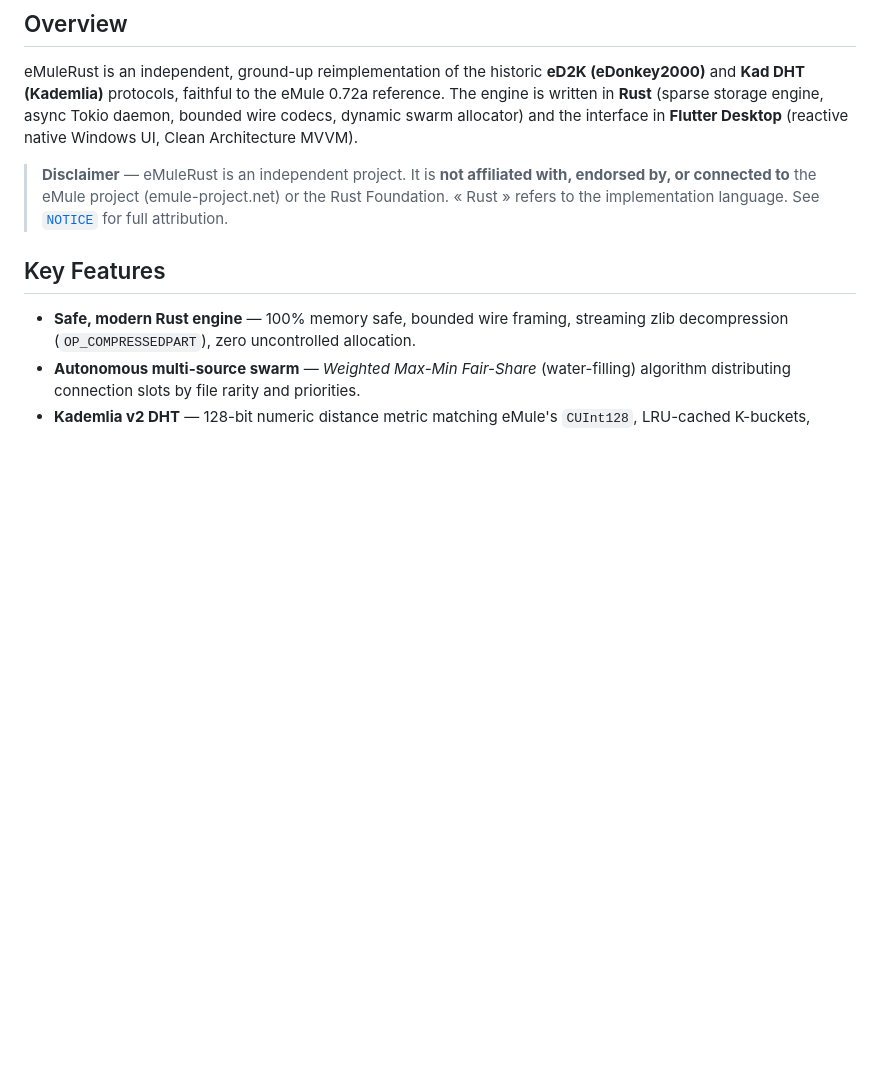
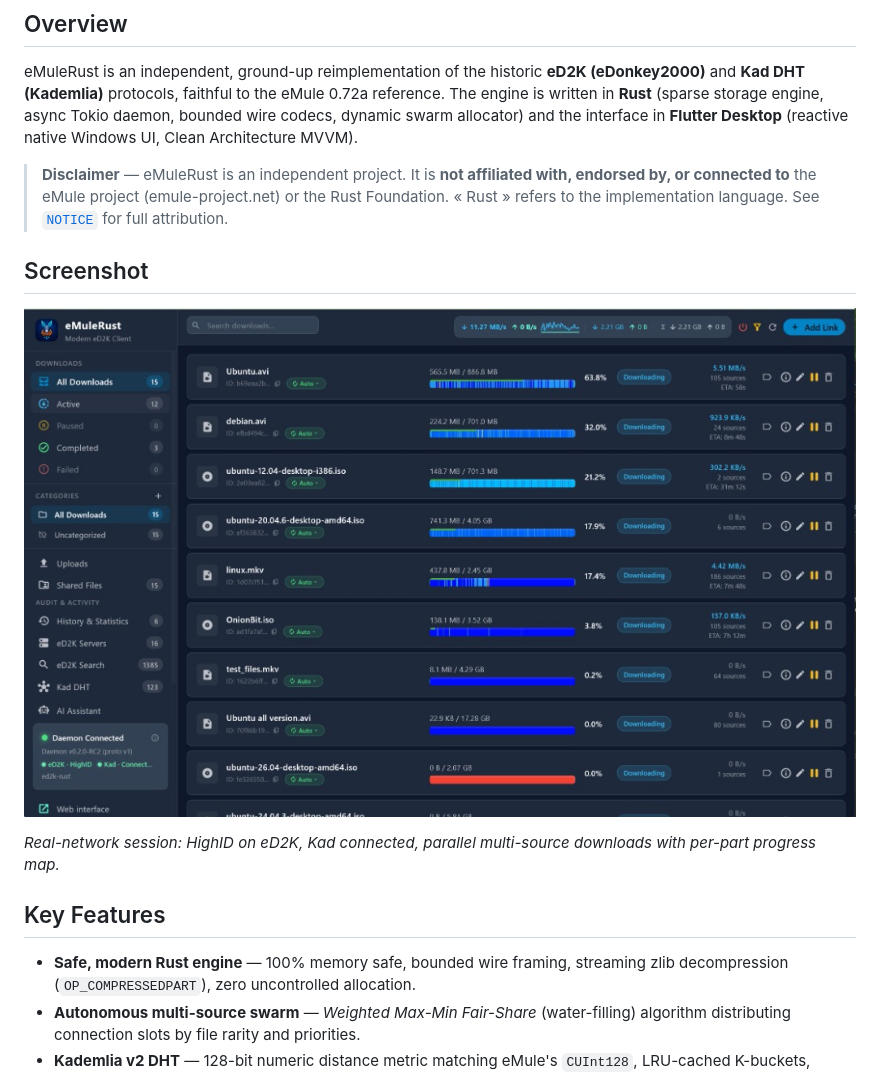
Before and after one commit to laurentgeynet-ux/eMule-Rust, a Markdown page: README.md, the part around the change. GitHub-like rendering; pictures changed too: docs/screenshots/downloads.jpg (added); blank space fills up the shorter version.

Commit message:
docs: screenshot downloads (session reseau reel) dans le README
Generated with [Devin](https://devin.ai)

Co-Authored-By: Devin <158243242+devin-ai-integration[bot]@users.noreply.github.com>

```diff
--- a/README.md
+++ b/README.md
@@ -22,6 +22,12 @@
 eMuleRust is an independent, ground-up reimplementation of the historic **eD2K (eDonkey2000)** and **Kad DHT (Kademlia)** protocols, faithful to the eMule 0.72a reference. The engine is written in **Rust** (sparse storage engine, async Tokio daemon, bounded wire codecs, dynamic swarm allocator) and the interface in **Flutter Desktop** (reactive native Windows UI, Clean Architecture MVVM).
 
 > **Disclaimer** — eMuleRust is an independent project. It is **not affiliated with, endorsed by, or connected to** the eMule project (emule-project.net) or the Rust Foundation. « Rust » refers to the implementation language. See [`NOTICE`](NOTICE) for full attribution.
+
+## Screenshot
+
+![eMuleRust downloads view — multi-source swarm transfers on the real eD2K/Kad network](docs/screenshots/downloads.jpg)
+
+*Real-network session: HighID on eD2K, Kad connected, parallel multi-source downloads with per-part progress map.*
 
 ## Key Features
 
```
